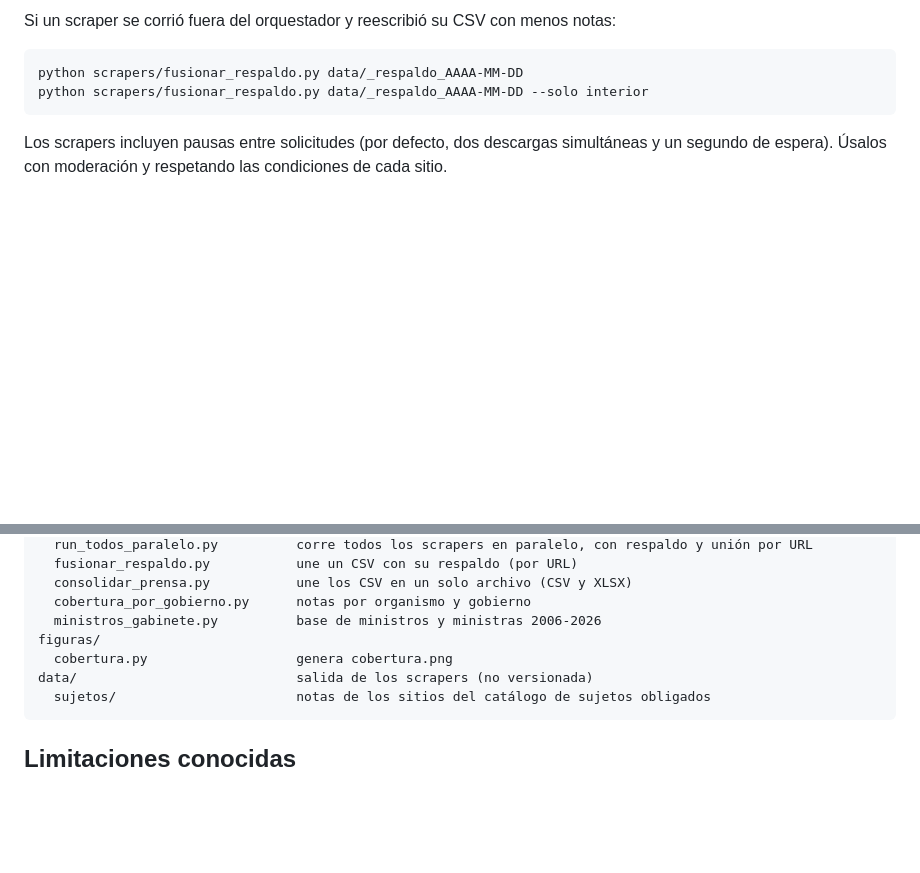
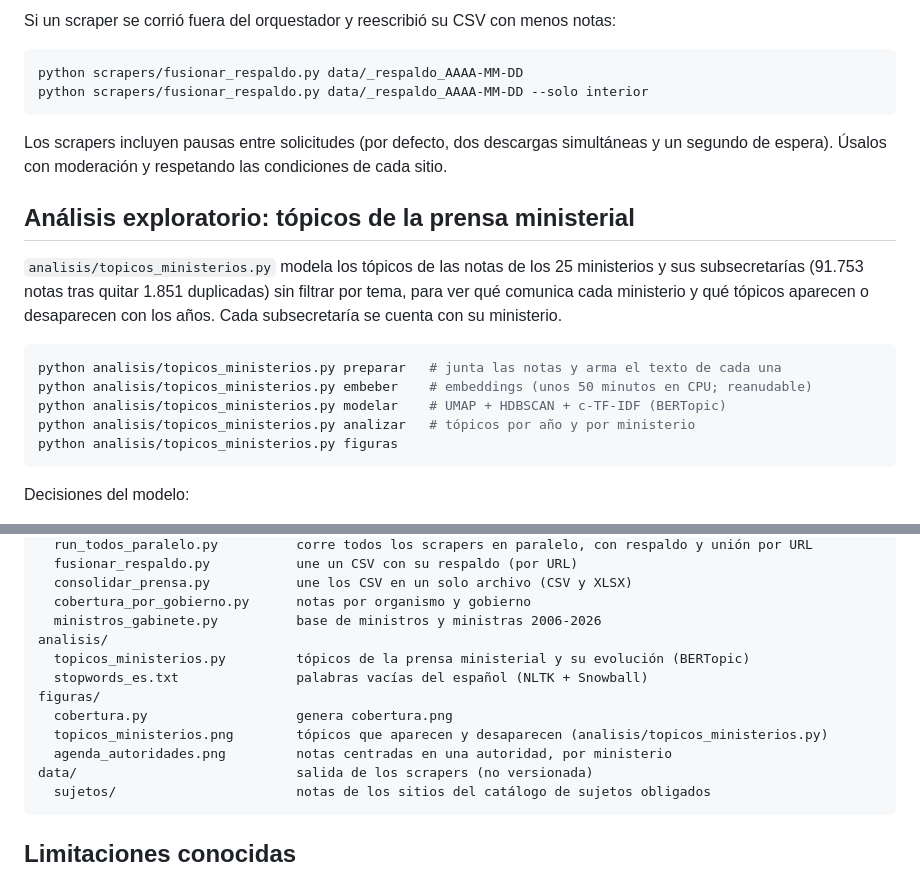
Before and after one commit to Alcatruz/prensa-institucional, a Markdown page: README.md, 2 parts joined by grey strips. Rendered like a GitHub page; blank space fills up the shorter version.

````diff
--- a/README.md
+++ b/README.md
@@ -368,3 +368,17 @@ python scrapers/fusionar_respaldo.py data/_respaldo_AAAA-MM-DD --solo interior
 
 Los scrapers incluyen pausas entre solicitudes (por defecto, dos descargas simultáneas y un segundo de espera). Úsalos con moderación y respetando las condiciones de cada sitio.
 
+## Análisis exploratorio: tópicos de la prensa ministerial
+
+`analisis/topicos_ministerios.py` modela los tópicos de las notas de los 25 ministerios y sus subsecretarías (91.753 notas tras quitar 1.851 duplicadas) sin filtrar por tema, para ver qué comunica cada ministerio y qué tópicos aparecen o desaparecen con los años. Cada subsecretaría se cuenta con su ministerio.
+
+```bash
+python analisis/topicos_ministerios.py preparar   # junta las notas y arma el texto de cada una
+python analisis/topicos_ministerios.py embeber    # embeddings (unos 50 minutos en CPU; reanudable)
+python analisis/topicos_ministerios.py modelar    # UMAP + HDBSCAN + c-TF-IDF (BERTopic)
+python analisis/topicos_ministerios.py analizar   # tópicos por año y por ministerio
+python analisis/topicos_ministerios.py figuras
+```
+
+Decisiones del modelo:
+
@@ -392,8 +420,13 @@ scrapers/
   consolidar_prensa.py           une los CSV en un solo archivo (CSV y XLSX)
   cobertura_por_gobierno.py      notas por organismo y gobierno
   ministros_gabinete.py          base de ministros y ministras 2006-2026
+analisis/
+  topicos_ministerios.py         tópicos de la prensa ministerial y su evolución (BERTopic)
+  stopwords_es.txt               palabras vacías del español (NLTK + Snowball)
 figuras/
   cobertura.py                   genera cobertura.png
+  topicos_ministerios.png        tópicos que aparecen y desaparecen (analisis/topicos_ministerios.py)
+  agenda_autoridades.png         notas centradas en una autoridad, por ministerio
 data/                            salida de los scrapers (no versionada)
   sujetos/                       notas de los sitios del catálogo de sujetos obligados
 ```
````
Also changed, not shown: other parts of README.md (+14 -0 lines), figuras/agenda_autoridades.png (added), figuras/topicos_ministerios.png (added), 4 other files.
